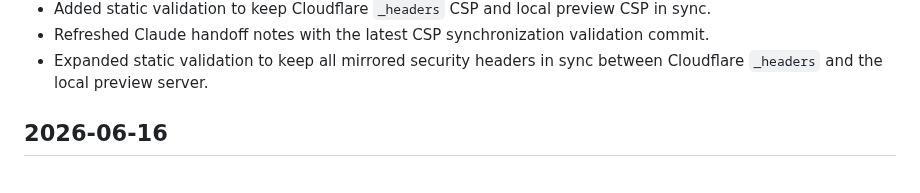
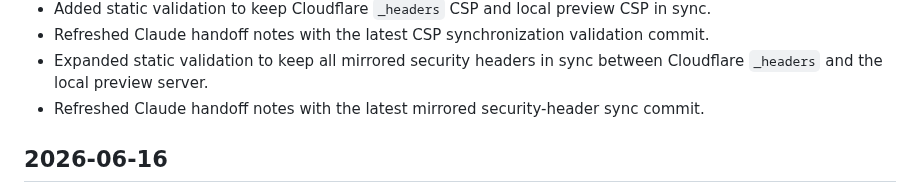
Before and after one commit to jjun96750/grantlabs-homepage-new, a Markdown page: CHANGELOG.md, the part around the change. GitHub-like rendering.

Commit message:
Refresh handoff after security header sync

```diff
--- a/CHANGELOG.md
+++ b/CHANGELOG.md
@@ -21,6 +21,7 @@ All notable changes to the Grant Labs new homepage are documented here.
 - Added static validation to keep Cloudflare `_headers` CSP and local preview CSP in sync.
 - Refreshed Claude handoff notes with the latest CSP synchronization validation commit.
 - Expanded static validation to keep all mirrored security headers in sync between Cloudflare `_headers` and the local preview server.
+- Refreshed Claude handoff notes with the latest mirrored security-header sync commit.
 
 ## 2026-06-16
 
```
Also changed, not shown: CLAUDE_HANDOFF.md (+2 -2 lines), DEVELOPMENT_STATUS.md (+1 -0 lines).
